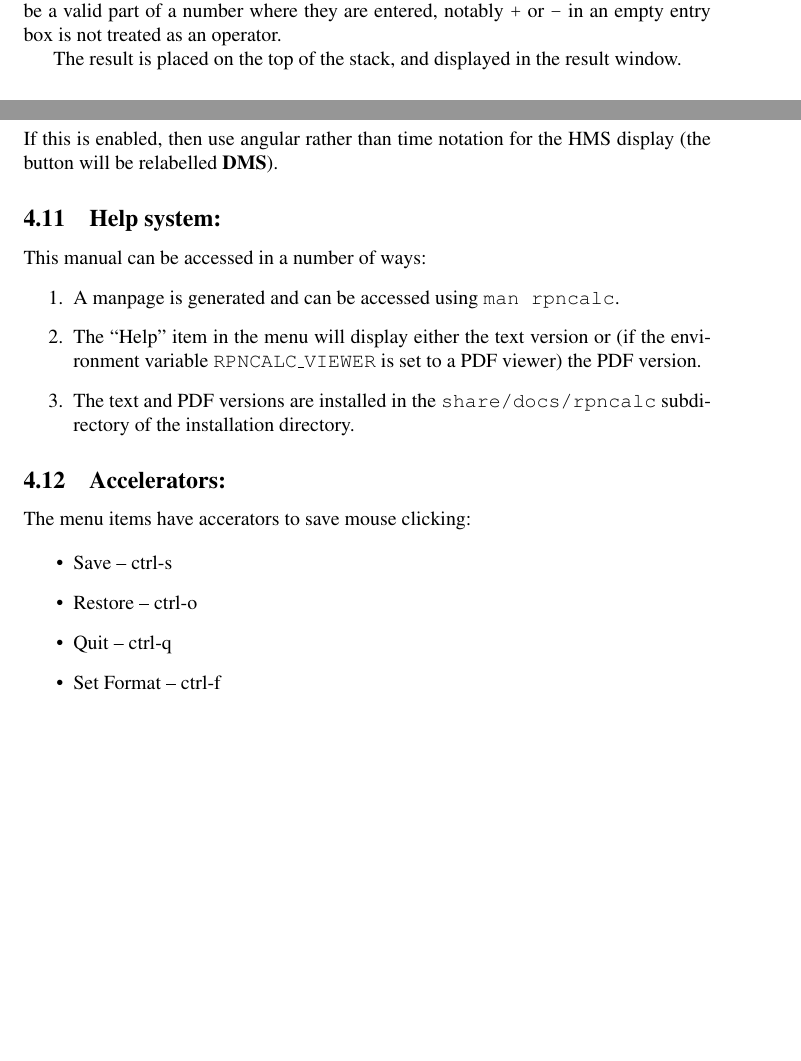
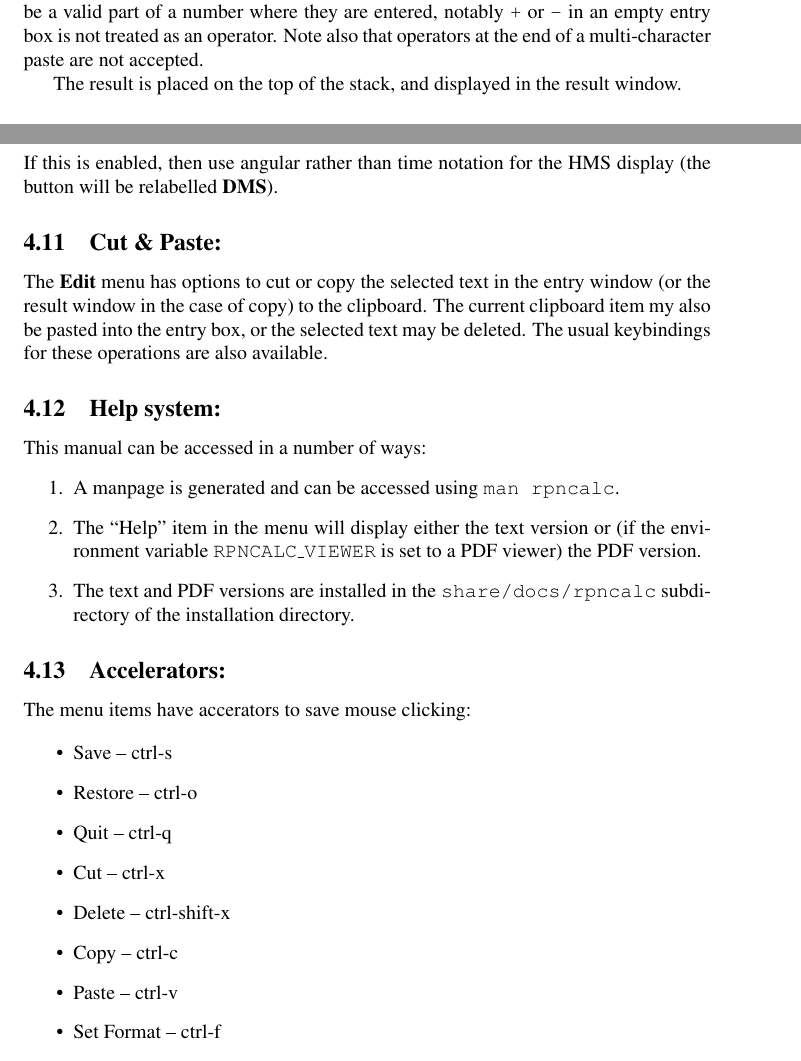
Before and after one commit to jtappin/RPNcalc, a LaTeX document (docs/rpncalc.tex): two parts of pages 2 and 5 of 5 before the commit and two parts of pages 2 and 5 of 6 after it, joined at a grey line, cut so that both start at the same text, the shorter picture padded with empty space. Compiled offline with pdfLaTeX; a LaTeX package or settings file that is missing is left out.

Commit message:
* Add cut/paste to menu, further improvements to keyboard checking

```diff
--- a/docs/rpncalc.tex
+++ b/docs/rpncalc.tex
@@ -98,7 +98,8 @@
   subtraction operators will only work in this way if a sign would not
   be a valid part of a number where they are entered, notably
   \texttt{+} or \texttt{-} in an empty entry box is not treated as an
-  operator.
+  operator. Note also that operators at the end of a multi-character
+  paste are not accepted.
 
   The result is placed on the top of the stack, and displayed in the
   result window.
@@ -242,6 +243,14 @@
   If this is enabled, then use angular rather than time notation for the
   HMS display (the button will be relabelled \textbf{DMS}).
 
+\subsection{Cut \& Paste:}
+
+The \textbf{Edit} menu has options to cut or copy the selected text in
+the entry window (or the result window in the case of copy) to the
+clipboard. The current clipboard item my also be pasted into the entry
+box, or the selected text may be deleted. The usual keybindings for
+these operations are also available.
+
 \subsection{Help system:}
 
 This manual can be accessed in a number of ways:
@@ -263,6 +272,10 @@ The menu items have accerators to save mouse clicking:
 \item Save -- ctrl-s
 \item Restore -- ctrl-o
 \item Quit -- ctrl-q
+\item Cut -- ctrl-x
+\item Delete -- ctrl-shift-x
+\item Copy -- ctrl-c
+\item Paste -- ctrl-v
 \item Set Format -- ctrl-f
 \item Help -- ctrl-h
 \item About -- ctrl-a
```
Also changed, not shown: 3 other files.
